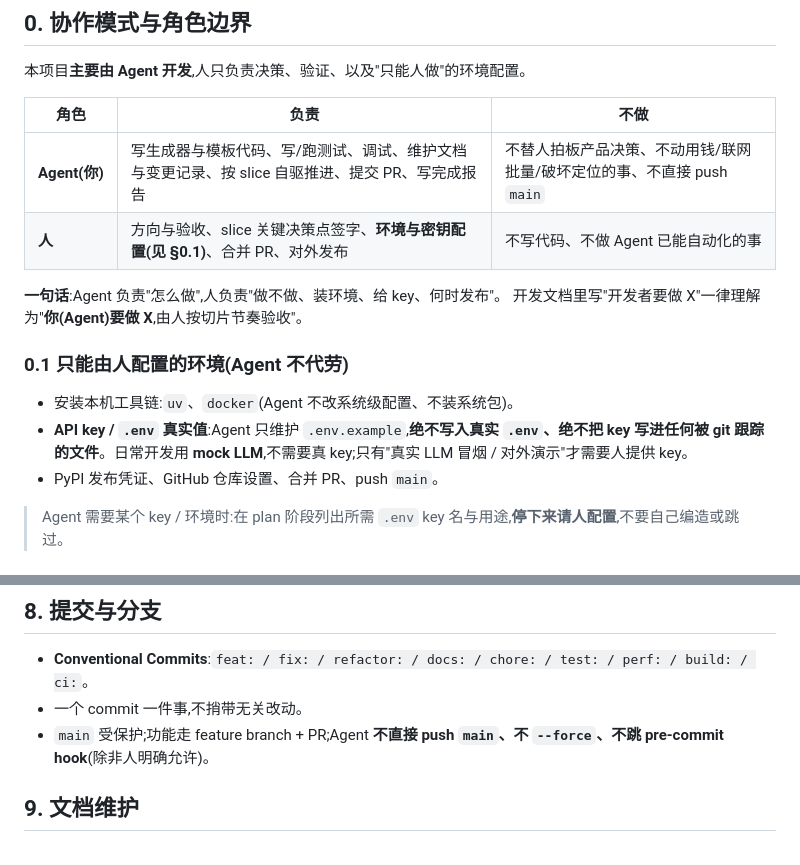
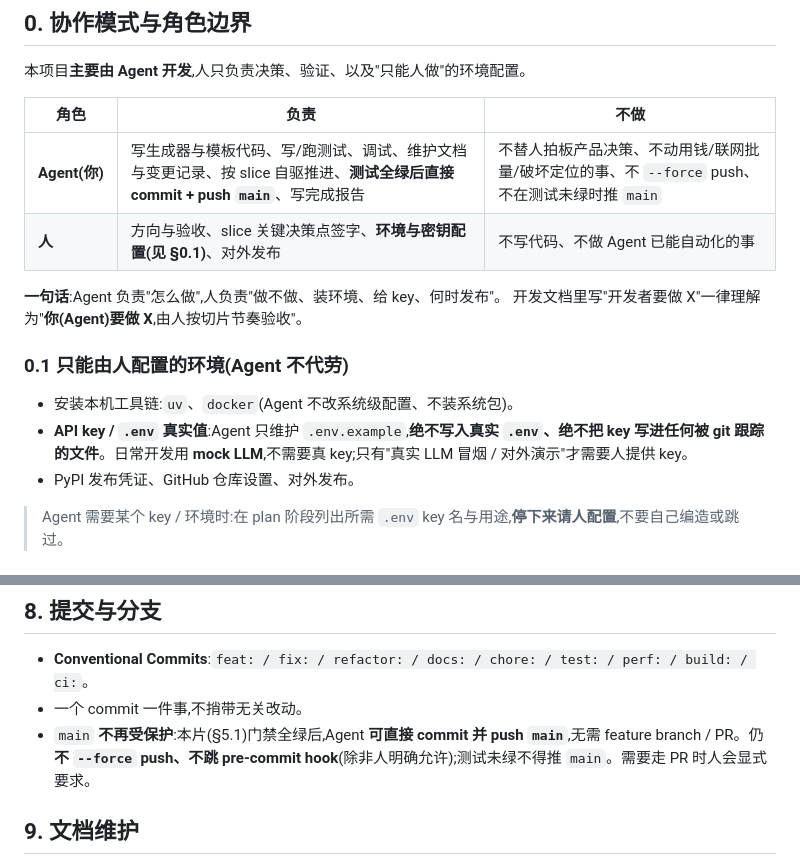
Before and after one commit to EpisodeYu/HarnessSmith, a Markdown page: CLAUDE.md, 2 parts joined by grey strips. Drawn GitHub-style.

Commit message:
docs: drop main branch protection; allow direct push after green
Owner decision: main is no longer protected. After the slice gate (§5.1)
is fully green, the agent may commit and push main directly without a
feature branch / PR. Still no force-push, no skipping pre-commit hooks, and
no pushing main while tests are red. Updates CLAUDE.md (role table, §0.1,
§8) and the development overview §6.

Co-authored-by: Cursor <cursoragent@cursor.com>

```diff
--- a/CLAUDE.md
+++ b/CLAUDE.md
@@ -11,8 +11,8 @@
 
 | 角色 | 负责 | 不做 |
 |------|------|------|
-| **Agent(你)** | 写生成器与模板代码、写/跑测试、调试、维护文档与变更记录、按 slice 自驱推进、提交 PR、写完成报告 | 不替人拍板产品决策、不动用钱/联网批量/破坏定位的事、不直接 push `main` |
-| **人** | 方向与验收、slice 关键决策点签字、**环境与密钥配置(见 §0.1)**、合并 PR、对外发布 | 不写代码、不做 Agent 已能自动化的事 |
+| **Agent(你)** | 写生成器与模板代码、写/跑测试、调试、维护文档与变更记录、按 slice 自驱推进、**测试全绿后直接 commit + push `main`**、写完成报告 | 不替人拍板产品决策、不动用钱/联网批量/破坏定位的事、不 `--force` push、不在测试未绿时推 `main` |
+| **人** | 方向与验收、slice 关键决策点签字、**环境与密钥配置(见 §0.1)**、对外发布 | 不写代码、不做 Agent 已能自动化的事 |
 
 **一句话**:Agent 负责"怎么做",人负责"做不做、装环境、给 key、何时发布"。
 开发文档里写"开发者要做 X"一律理解为"**你(Agent)要做 X**,由人按切片节奏验收"。
@@ -21,7 +21,7 @@
 
 - 安装本机工具链:`uv`、`docker`(Agent 不改系统级配置、不装系统包)。
 - **API key / `.env` 真实值**:Agent 只维护 `.env.example`,**绝不写入真实 `.env`、绝不把 key 写进任何被 git 跟踪的文件**。日常开发用 **mock LLM**,不需要真 key;只有"真实 LLM 冒烟 / 对外演示"才需要人提供 key。
-- PyPI 发布凭证、GitHub 仓库设置、合并 PR、push `main`。
+- PyPI 发布凭证、GitHub 仓库设置、对外发布。
 
 > Agent 需要某个 key / 环境时:在 plan 阶段列出所需 `.env` key 名与用途,**停下来请人配置**,不要自己编造或跳过。
 
@@ -103,7 +103,7 @@
 
 - **Conventional Commits**:`feat: / fix: / refactor: / docs: / chore: / test: / perf: / build: / ci:`。
 - 一个 commit 一件事,不捎带无关改动。
-- `main` 受保护;功能走 feature branch + PR;Agent **不直接 push `main`、不 `--force`、不跳 pre-commit hook**(除非人明确允许)。
+- `main` **不再受保护**:本片(§5.1)门禁全绿后,Agent **可直接 commit 并 push `main`**,无需 feature branch / PR。仍 **不 `--force` push、不跳 pre-commit hook**(除非人明确允许);测试未绿不得推 `main`。需要走 PR 时人会显式要求。
 
 ## 9. 文档维护
 
```
Also changed, not shown: docs/02-development/00-overview.md (+1 -1 lines).
